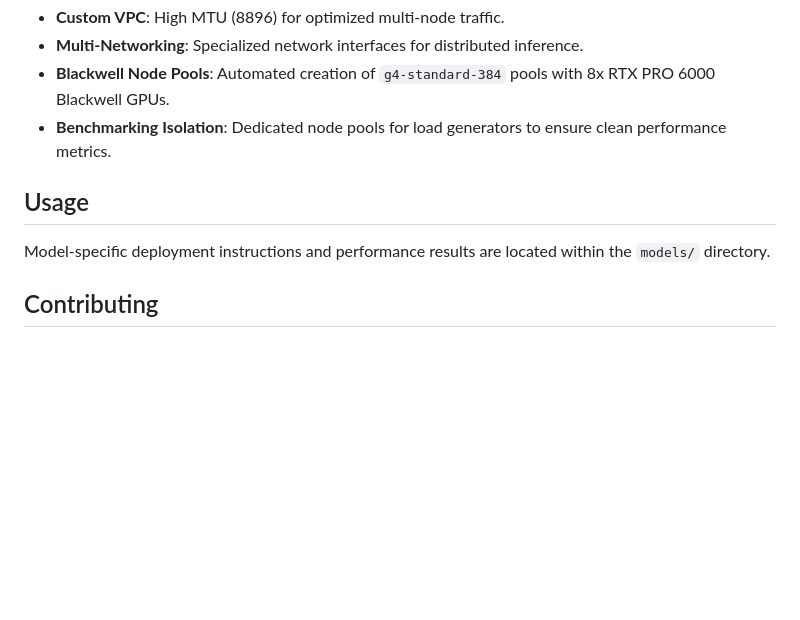
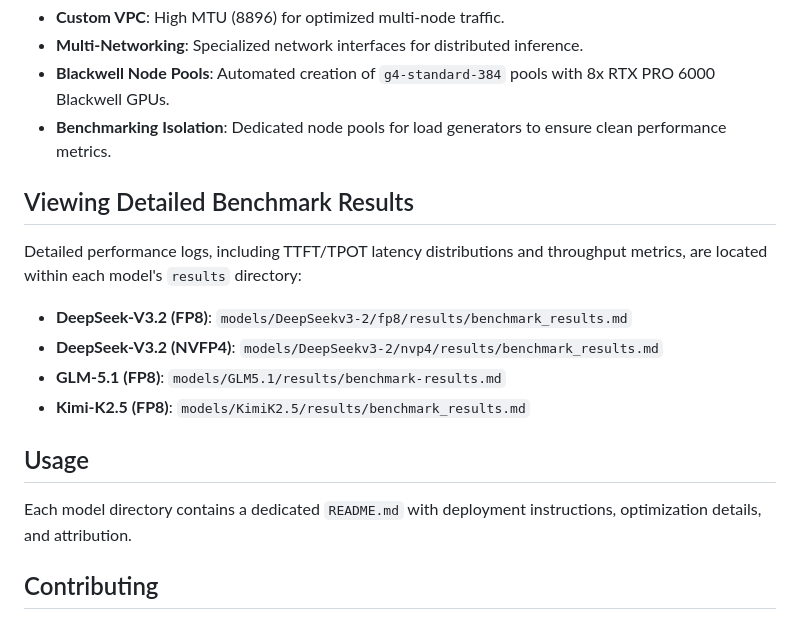
Before and after one commit to shivajid/sglang-rtx-pro-6000, a Markdown page: README.md, the part around the change. GitHub-like rendering; blank space fills up the shorter version.

Commit message:
docs: add guide for finding detailed benchmark results

```diff
--- a/README.md
+++ b/README.md
@@ -48,9 +48,18 @@ The `gkecluster` directory contains a comprehensive template for provisioning a
 - **Blackwell Node Pools**: Automated creation of `g4-standard-384` pools with 8x RTX PRO 6000 Blackwell GPUs.
 - **Benchmarking Isolation**: Dedicated node pools for load generators to ensure clean performance metrics.
 
+## Viewing Detailed Benchmark Results
+
+Detailed performance logs, including TTFT/TPOT latency distributions and throughput metrics, are located within each model's `results` directory:
+
+- **DeepSeek-V3.2 (FP8)**: `models/DeepSeekv3-2/fp8/results/benchmark_results.md`
+- **DeepSeek-V3.2 (NVFP4)**: `models/DeepSeekv3-2/nvp4/results/benchmark_results.md`
+- **GLM-5.1 (FP8)**: `models/GLM5.1/results/benchmark-results.md`
+- **Kimi-K2.5 (FP8)**: `models/KimiK2.5/results/benchmark_results.md`
+
 ## Usage
 
-Model-specific deployment instructions and performance results are located within the `models/` directory.
+Each model directory contains a dedicated `README.md` with deployment instructions, optimization details, and attribution.
 
 ## Contributing
 
```
